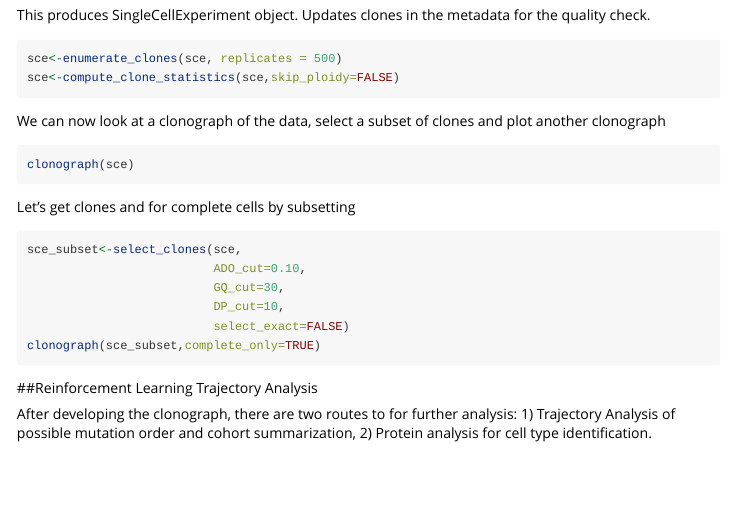
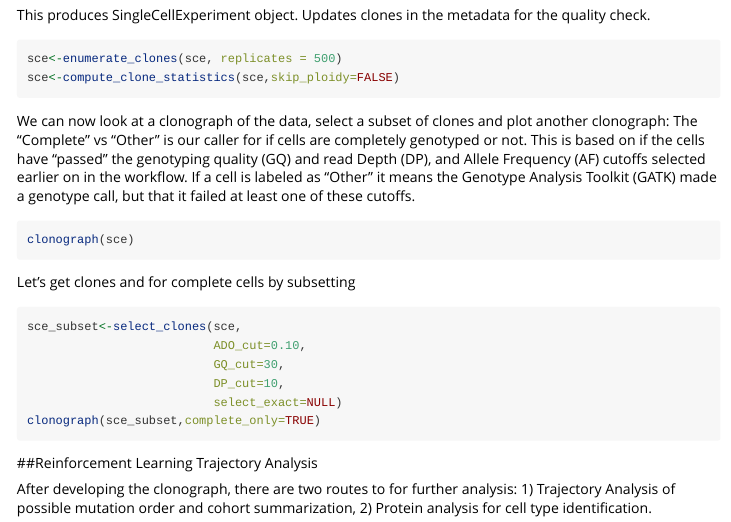
Before and after one commit to bowmanr/scDNA, an R Markdown document (vignettes/vignette.Rmd): the page in a window 1100 px wide, from 1690 px down. Rendered offline with R 4.5, knitr and Pandoc, with nearby package versions; long lines of code are wrapped.

Commit message:
Update vignette.Rmd
corrected minor mistakes

````diff
--- a/vignettes/vignette.Rmd
+++ b/vignettes/vignette.Rmd
@@ -110,7 +110,8 @@ sce<-enumerate_clones(sce, replicates = 500)
 sce<-compute_clone_statistics(sce,skip_ploidy=FALSE)
 ```
 
-We can now look at a clonograph of the data, select a subset of clones and plot another clonograph
+We can now look at a clonograph of the data, select a subset of clones and plot another clonograph:
+The "Complete" vs "Other" is our caller for if cells are completely genotyped or not. This is based on if the cells have "passed" the genotyping quality (GQ) and read Depth (DP), and Allele Frequency (AF) cutoffs selected earlier on in the workflow. If a cell is labeled as "Other" it means the Genotype Analysis Toolkit (GATK) made a genotype call, but that it failed at least one of these cutoffs.
 ```{r clonograph,fig.align='center',fig.height=5,fig.width=5,eval=FALSE}
 clonograph(sce)
 ```
@@ -121,7 +122,7 @@ sce_subset<-select_clones(sce,
                           ADO_cut=0.10,
                           GQ_cut=30,
                           DP_cut=10,
-                          select_exact=FALSE)
+                          select_exact=NULL)
 clonograph(sce_subset,complete_only=TRUE)
 ```
 ##Reinforcement Learning Trajectory Analysis
````
